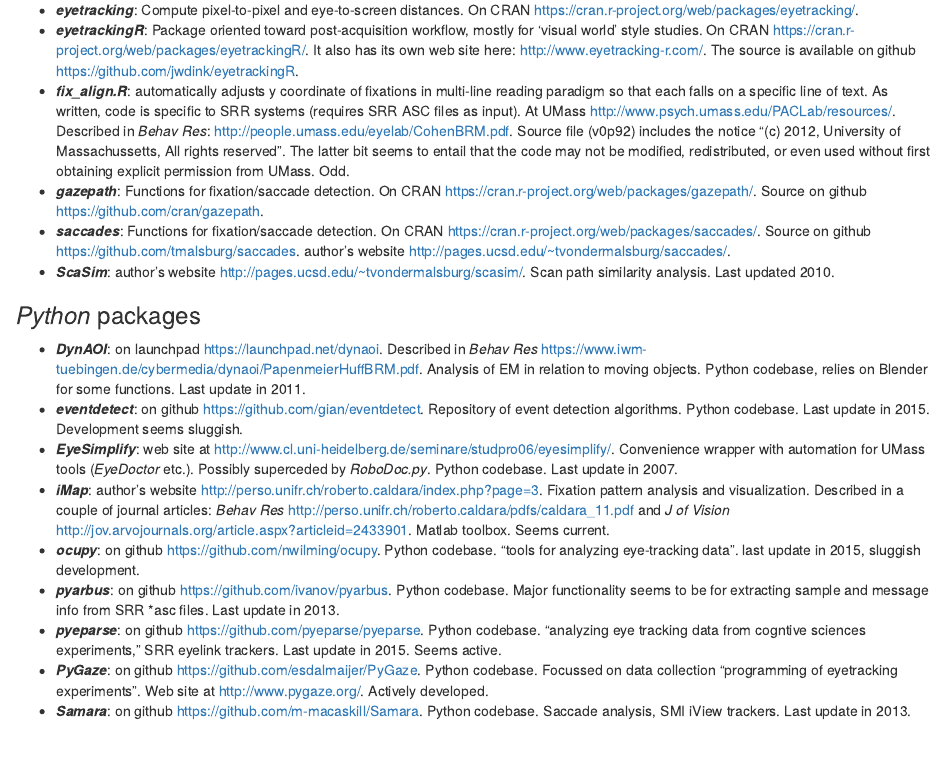
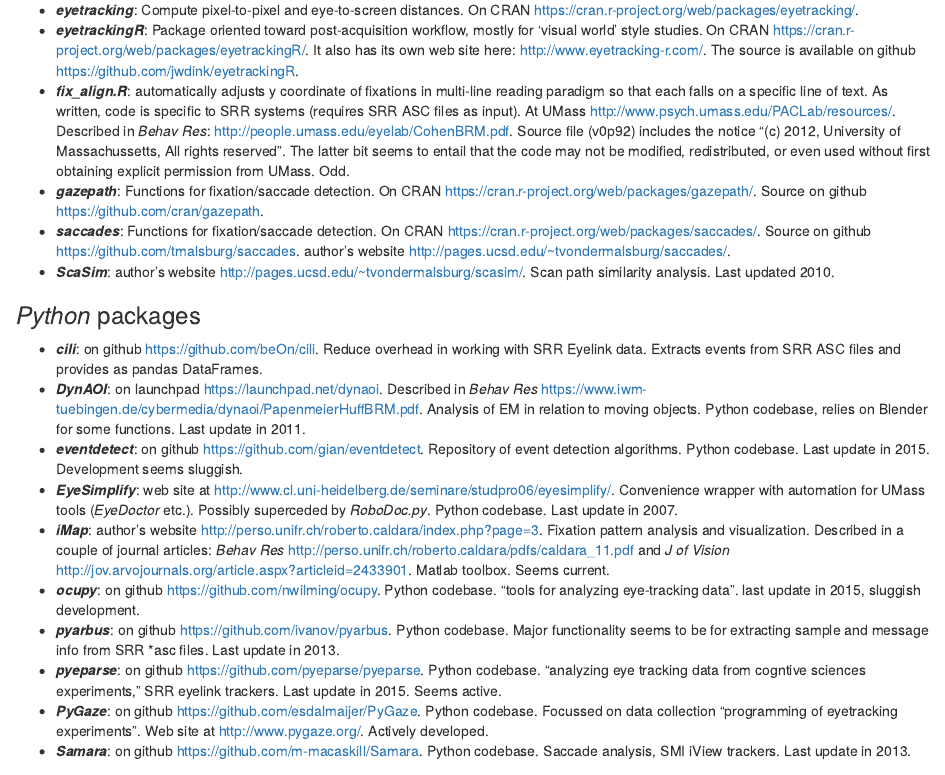
Before and after one commit to davebraze/FDBeye, an R Markdown document (README.Rmd): the page in a window 1100 px wide, from 730 px down. Rendered offline with R 4.5, knitr and Pandoc, with nearby package versions.

Commit message:
update README.Rmd

```diff
--- a/README.Rmd
+++ b/README.Rmd
@@ -60,6 +60,8 @@ know. Better yet, fork this repository, make the changes yourself, and send me a
 
 ### *Python* packages ###
 
+  * ***cili***: on github <https://github.com/beOn/cili>. Reduce overhead in working with SRR Eyelink data. Extracts
+    events from SRR ASC files and provides as pandas DataFrames.
   * ***DynAOI***: on launchpad <https://launchpad.net/dynaoi>. Described in *Behav Res*
     <https://www.iwm-tuebingen.de/cybermedia/dynaoi/PapenmeierHuffBRM.pdf>. Analysis of EM in relation to
     moving objects. Python codebase, relies on Blender for some functions. Last update in 2011.
```
